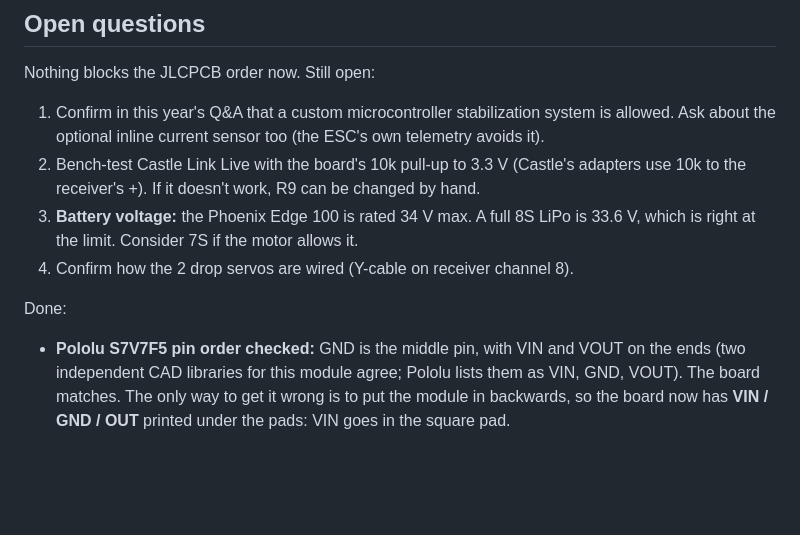
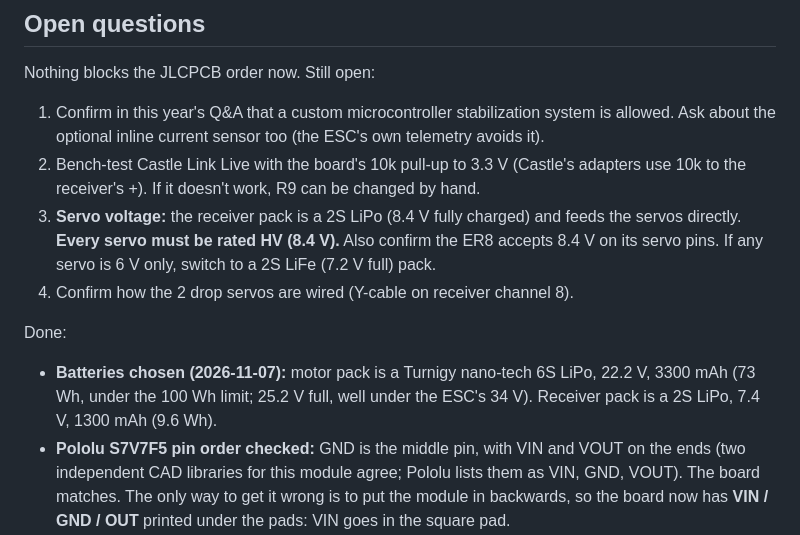
Before and after one commit to CodyGargar/dbf-carrier-board, a Markdown page: README.md, the part around the change. Drawn GitHub-style; blank space fills up the shorter version.

```diff
--- a/README.md
+++ b/README.md
@@ -34,10 +34,11 @@ Nothing blocks the JLCPCB order now. Still open:
 
 1. Confirm in this year's Q&A that a custom microcontroller stabilization system is allowed. Ask about the optional inline current sensor too (the ESC's own telemetry avoids it).
 2. Bench-test Castle Link Live with the board's 10k pull-up to 3.3 V (Castle's adapters use 10k to the receiver's +). If it doesn't work, R9 can be changed by hand.
-3. **Battery voltage:** the Phoenix Edge 100 is rated 34 V max. A full 8S LiPo is 33.6 V, which is right at the limit. Consider 7S if the motor allows it.
+3. **Servo voltage:** the receiver pack is a 2S LiPo (8.4 V fully charged) and feeds the servos directly. **Every servo must be rated HV (8.4 V).** Also confirm the ER8 accepts 8.4 V on its servo pins. If any servo is 6 V only, switch to a 2S LiFe (7.2 V full) pack.
 4. Confirm how the 2 drop servos are wired (Y-cable on receiver channel 8).
 
 Done:
+- **Batteries chosen (2026-11-07):** motor pack is a Turnigy nano-tech 6S LiPo, 22.2 V, 3300 mAh (73 Wh, under the 100 Wh limit; 25.2 V full, well under the ESC's 34 V). Receiver pack is a 2S LiPo, 7.4 V, 1300 mAh (9.6 Wh).
 - **Pololu S7V7F5 pin order checked:** GND is the middle pin, with VIN and VOUT on the ends (two independent CAD libraries for this module agree; Pololu lists them as VIN, GND, VOUT). The board matches. The only way to get it wrong is to put the module in backwards, so the board now has **VIN / GND / OUT** printed under the pads: VIN goes in the square pad.
 - **Buzzer + pad checked:** two footprints drawn from the CMT-8504 datasheet (one marks the pads P and N, one cites the datasheet's rev 09/11/2024 land pattern) both put **+ at the top-left pad and − at the bottom-left**, with the right pair as dummy pads. KiCad's pad 1 is the same top-left pad, and the board wires it to +. Correct as is.
 - Receiver confirmed as a **RadioMaster ER8 2.4 GHz**. Its CRSF port order (⊖, +, RX, TX) was checked from a photo, and the board now matches it.
```
Also changed, not shown: design-spec.md (+2 -2 lines), wiring/avionics-wiring.png, 2 other files.
